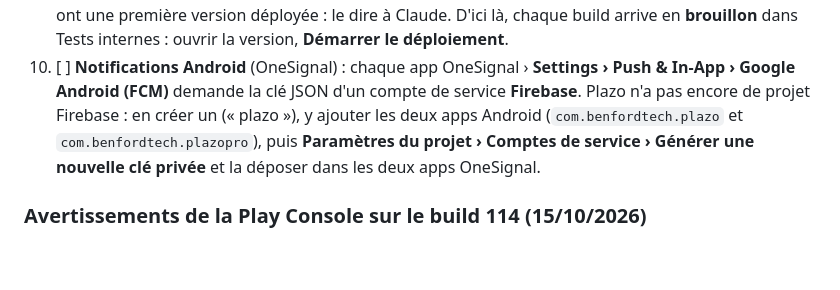
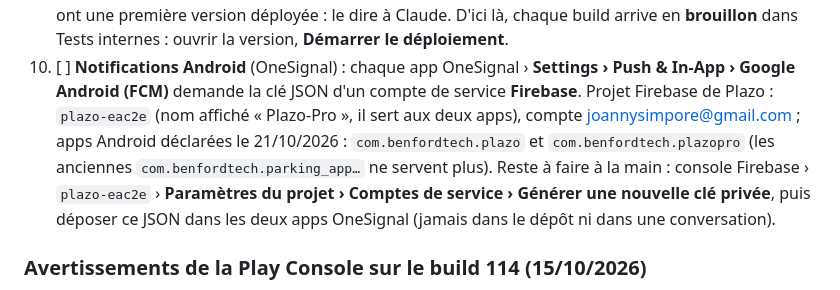
Before and after one commit to Benford-Tech/plazo, a Markdown page: mobile/publier-sur-les-stores.md, the part around the change. GitHub-like rendering; blank space fills up the shorter version.

Commit message:
Docs: Firebase project of the Plazo apps (plazo-eac2e) and its Android apps (#147)
Claude-Session: https://claude.ai/code/session_012FzNPuRPbrourFcqtQaMsX

Co-authored-by: Claude <noreply@anthropic.com>

```diff
--- a/mobile/publier-sur-les-stores.md
+++ b/mobile/publier-sur-les-stores.md
@@ -252,9 +252,11 @@ la clé d'import Android de Plazo dans Codemagic (créée et envoyée par GitHub
    déployée : le dire à Claude. D'ici là, chaque build arrive en **brouillon** dans Tests internes : ouvrir la version,
    **Démarrer le déploiement**.
 10. [ ] **Notifications Android** (OneSignal) : chaque app OneSignal › **Settings › Push & In-App › Google Android (FCM)**
-   demande la clé JSON d'un compte de service **Firebase**. Plazo n'a pas encore de projet Firebase : en créer un
-   (« plazo »), y ajouter les deux apps Android (`com.benfordtech.plazo` et `com.benfordtech.plazopro`), puis **Paramètres du projet ›
-   Comptes de service › Générer une nouvelle clé privée** et la déposer dans les deux apps OneSignal.
+   demande la clé JSON d'un compte de service **Firebase**. Projet Firebase de Plazo : `plazo-eac2e` (nom affiché
+   « Plazo-Pro », il sert aux deux apps), compte joannysimpore@gmail.com ; apps Android déclarées le 21/10/2026 :
+   `com.benfordtech.plazo` et `com.benfordtech.plazopro` (les anciennes `com.benfordtech.parking_app…` ne servent plus).
+   Reste à faire à la main : console Firebase › `plazo-eac2e` › **Paramètres du projet › Comptes de service › Générer une
+   nouvelle clé privée**, puis déposer ce JSON dans les deux apps OneSignal (jamais dans le dépôt ni dans une conversation).
 
 
 ### Avertissements de la Play Console sur le build 114 (15/10/2026)
```
